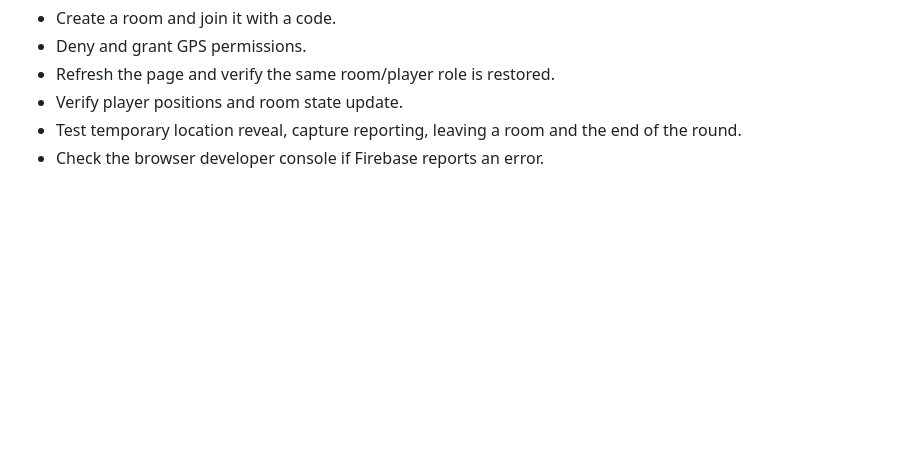
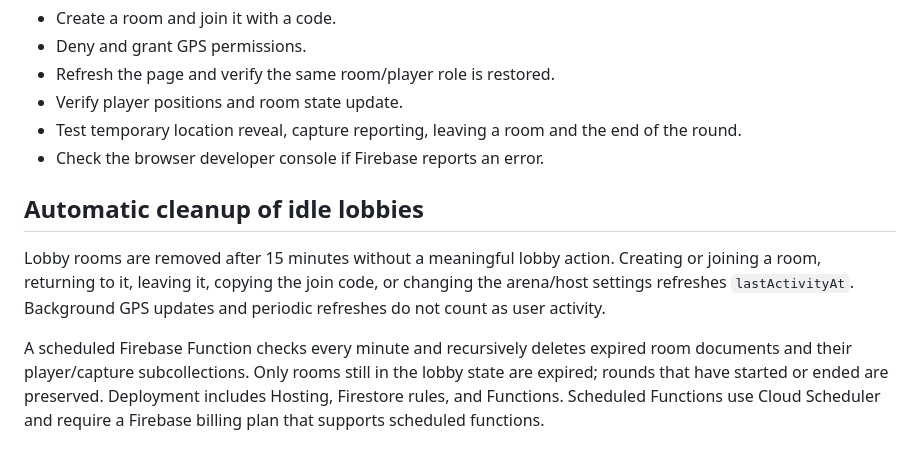
Before and after one commit to janczesko12/Huntly, a Markdown page: README.md, the part around the change. Rendered like a GitHub page; blank space fills up the shorter version.

Commit message:
Document automatic cleanup for inactive Huntly lobbies

```diff
--- a/README.md
+++ b/README.md
@@ -85,3 +85,9 @@ Test with two separate devices:
 - Verify player positions and room state update.
 - Test temporary location reveal, capture reporting, leaving a room and the end of the round.
 - Check the browser developer console if Firebase reports an error.
+
+## Automatic cleanup of idle lobbies
+
+Lobby rooms are removed after 15 minutes without a meaningful lobby action. Creating or joining a room, returning to it, leaving it, copying the join code, or changing the arena/host settings refreshes `lastActivityAt`. Background GPS updates and periodic refreshes do not count as user activity.
+
+A scheduled Firebase Function checks every minute and recursively deletes expired room documents and their player/capture subcollections. Only rooms still in the lobby state are expired; rounds that have started or ended are preserved. Deployment includes Hosting, Firestore rules, and Functions. Scheduled Functions use Cloud Scheduler and require a Firebase billing plan that supports scheduled functions.
```
